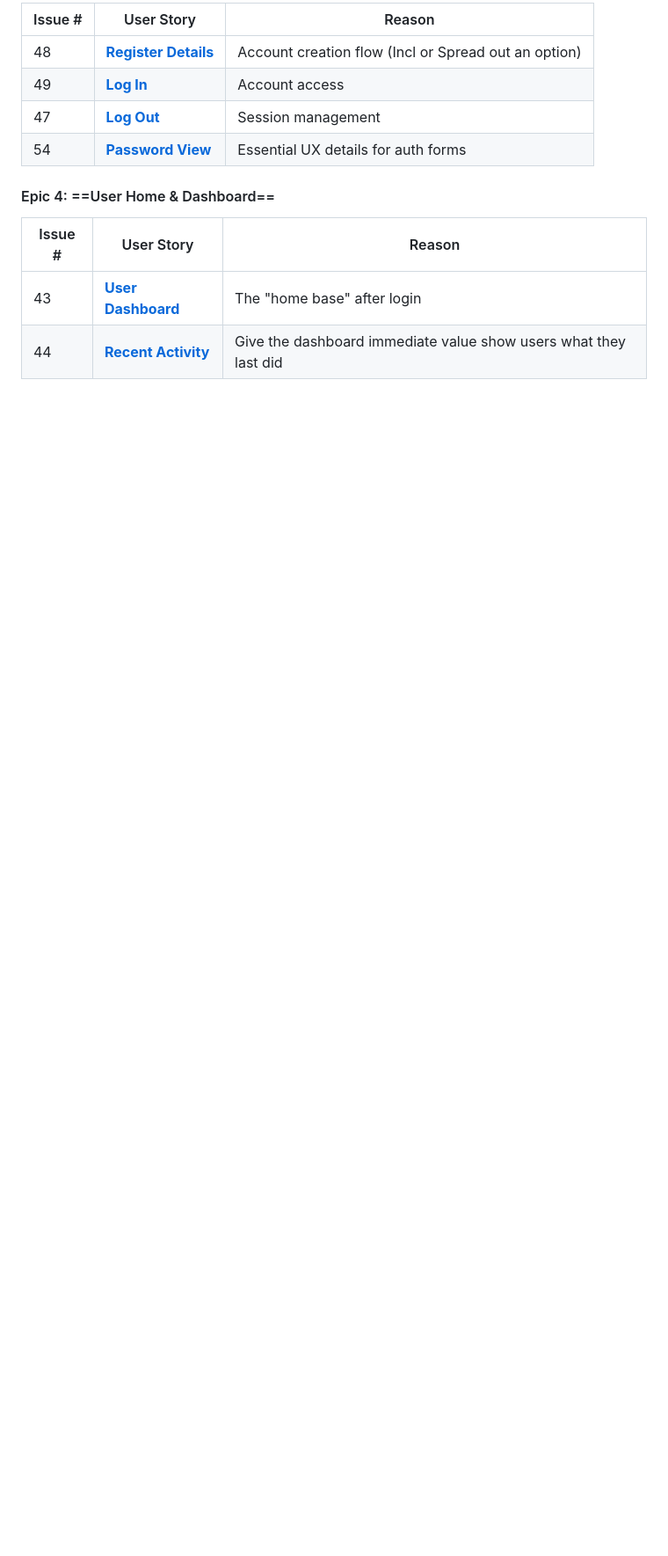
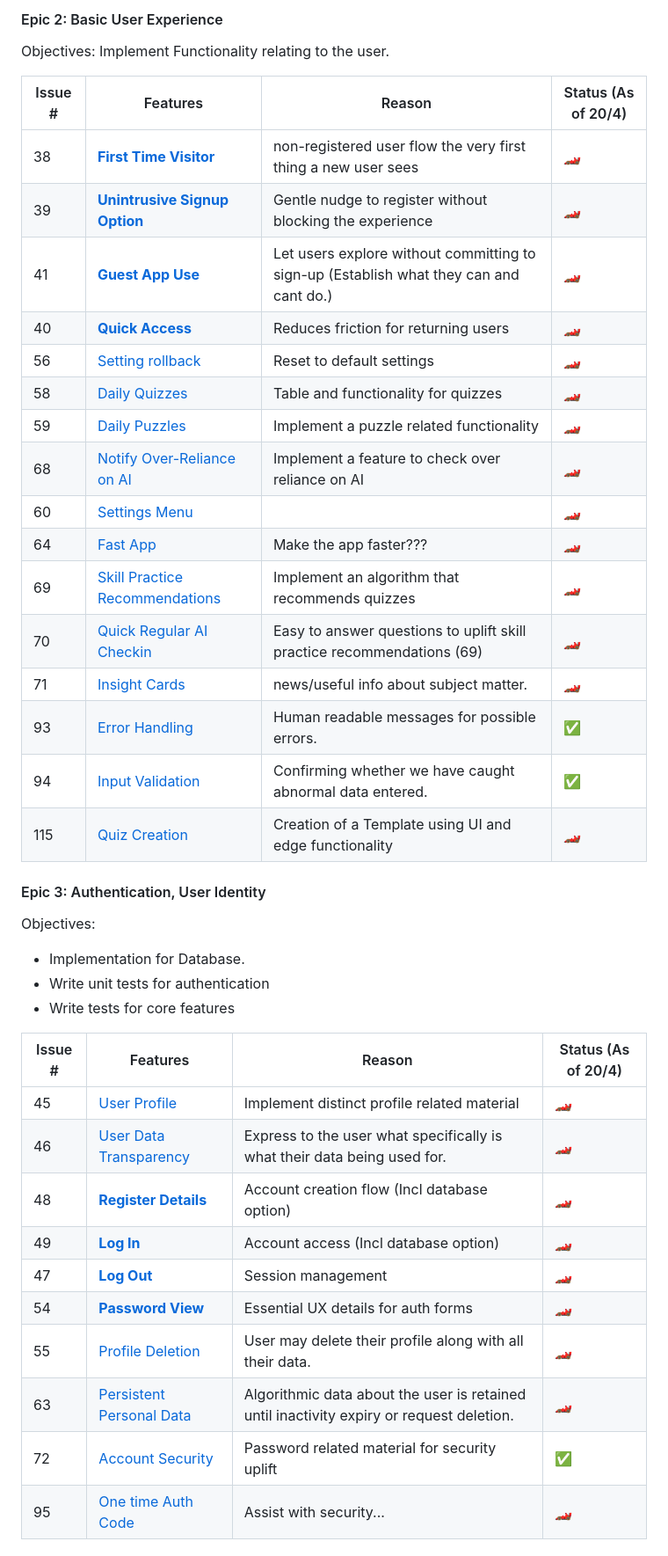
Before and after one commit to codependant-variables/ai-and-me, a Markdown page: Documentation/Sprints/Sprint 2.md, the part around one of its changes. Shown at 88% size. Rendered like a GitHub page; blank space fills up the shorter version.

Commit message:
Doc (Sprint 2.md) Restructured inline with all issues in Sprint 2, along with focus on objectives #124

```diff
--- a/Documentation/Sprints/Sprint 2.md
+++ b/Documentation/Sprints/Sprint 2.md
@@ -53,18 +55,45 @@ Total for this sprint is 16.
 
-| Issue # | User Story                                                                           | Reason                                               |
-| ------- | ------------------------------------------------------------------------------------ | ---------------------------------------------------- |
-| 48      | [**Register Details**](https://github.com/codependant-variables/ai-and-me/issues/48) | Account creation flow (Incl or Spread out an option) |
-| 49      | [**Log In**](https://github.com/codependant-variables/ai-and-me/issues/49)           | Account access                                       |
-| 47      | [**Log Out**](https://github.com/codependant-variables/ai-and-me/issues/47)          | Session management                                   |
-| 54      | [**Password View**](https://github.com/codependant-variables/ai-and-me/issues/54)    | Essential UX details for auth forms                  |
+#### Epic 2: Basic User Experience
+Objectives: Implement Functionality relating to the user.
+
+| Issue # | Features                                                                                       | Reason                                                                                 | Status (As of 20/4) |
+| ------- | ---------------------------------------------------------------------------------------------- | -------------------------------------------------------------------------------------- | ------------------- |
+| 38      | [**First Time Visitor**](https://github.com/codependant-variables/ai-and-me/issues/38)         | non-registered user flow the very first thing a new user sees                          | 🏎️                 |
+| 39      | [**Unintrusive Signup Option**](https://github.com/codependant-variables/ai-and-me/issues/39)  | Gentle nudge to register without blocking the experience                               | 🏎️                 |
+| 41      | [**Guest App Use**](https://github.com/codependant-variables/ai-and-me/issues/41)              | Let users explore without committing to sign-up (Establish what they can and cant do.) | 🏎️                 |
+| 40      | [**Quick Access**](https://github.com/codependant-variables/ai-and-me/issues/40)               | Reduces friction for returning users                                                   | 🏎️                 |
+| 56      | [Setting rollback](https://github.com/codependant-variables/ai-and-me/issues/56)               | Reset to default settings                                                              | 🏎️                 |
+| 58      | [Daily Quizzes](https://github.com/codependant-variables/ai-and-me/issues/58)                  | Table and functionality for quizzes                                                    | 🏎️                 |
+| 59      | [Daily Puzzles](https://github.com/codependant-variables/ai-and-me/issues/59)                  | Implement a puzzle related functionality                                               | 🏎️                 |
+| 68      | [Notify Over-Reliance on AI](https://github.com/codependant-variables/ai-and-me/issues/68)     | Implement a feature to check over reliance on AI                                       | 🏎️                 |
+| 60      | [Settings Menu](https://github.com/codependant-variables/ai-and-me/issues/60)                  |                                                                                        | 🏎️                 |
+| 64      | [Fast App](https://github.com/codependant-variables/ai-and-me/issues/64)                       | Make the app faster???                                                                 | 🏎️                 |
+| 69      | [Skill Practice Recommendations](https://github.com/codependant-variables/ai-and-me/issues/69) | Implement an algorithm that recommends quizzes                                         | 🏎️                 |
+| 70      | [Quick Regular AI Checkin](https://github.com/codependant-variables/ai-and-me/issues/70)       | Easy to answer questions to uplift skill practice recommendations (69)                 | 🏎️                 |
+| 71      | [Insight Cards](https://github.com/codependant-variables/ai-and-me/issues/71)                  | news/useful info about subject matter.                                                 | 🏎️                 |
+| 93      | [Error Handling](https://github.com/codependant-variables/ai-and-me/issues/93)                 | Human readable messages for possible errors.                                           | ✅                   |
+| 94      | [Input Validation](https://github.com/codependant-variables/ai-and-me/issues/94)               | Confirming whether we have caught abnormal data entered.                               | ✅                   |
+| 115     | [Quiz Creation](https://github.com/codependant-variables/ai-and-me/issues/115)                 | Creation of a Template using UI and edge functionality                                 | 🏎️                 |
 
 
-#### Epic 4: ==User Home & Dashboard==
+#### Epic 3: Authentication, User Identity
+Objectives:
+- Implementation for Database.
+- Write unit tests for authentication
+- Write tests for core features
 
-| Issue # | User Story                                                                          | Reason                                                           |
-| ------- | ----------------------------------------------------------------------------------- | ---------------------------------------------------------------- |
-| 43      | [**User Dashboard**](https://github.com/codependant-variables/ai-and-me/issues/43)  | The "home base" after login                                      |
-| 44      | [**Recent Activity**](https://github.com/codependant-variables/ai-and-me/issues/44) | Give the dashboard immediate value show users what they last did |
+| Issue # | Features                                                                                 | Reason                                                                                   | Status (As of 20/4) |
+| ------- | ---------------------------------------------------------------------------------------- | ---------------------------------------------------------------------------------------- | ------------------- |
+| 45      | [User Profile](https://github.com/codependant-variables/ai-and-me/issues/45)             | Implement distinct profile related material                                              | 🏎️                 |
+| 46      | [User Data Transparency](https://github.com/codependant-variables/ai-and-me/issues/46)   | Express to the user what specifically is what their data being used for.                 | 🏎️                 |
+| 48      | [**Register Details**](https://github.com/codependant-variables/ai-and-me/issues/48)     | Account creation flow (Incl database option)                                             | 🏎️                 |
+| 49      | [**Log In**](https://github.com/codependant-variables/ai-and-me/issues/49)               | Account access (Incl database option)                                                    | 🏎️                 |
+| 47      | [**Log Out**](https://github.com/codependant-variables/ai-and-me/issues/47)              | Session management                                                                       | 🏎️                 |
+| 54      | [**Password View**](https://github.com/codependant-variables/ai-and-me/issues/54)        | Essential UX details for auth forms                                                      | 🏎️                 |
+| 55      | [Profile Deletion](https://github.com/codependant-variables/ai-and-me/issues/55)         | User may delete their profile along with all their data.                                 | 🏎️                 |
+| 63      | [Persistent Personal Data](https://github.com/codependant-variables/ai-and-me/issues/63) | Algorithmic data about the user is retained until inactivity expiry or request deletion. | 🏎️                 |
+| 72      | [Account Security](https://github.com/codependant-variables/ai-and-me/issues/72)         | Password related material for security uplift                                            | ✅                   |
+| 95      | [One time Auth Code](https://github.com/codependant-variables/ai-and-me/issues/95)       | Assist with security...                                                                  | 🏎️                 |
 
 
 
```
Also changed, not shown: other parts of Documentation/Sprints/Sprint 2.md (+53 -67 lines).
